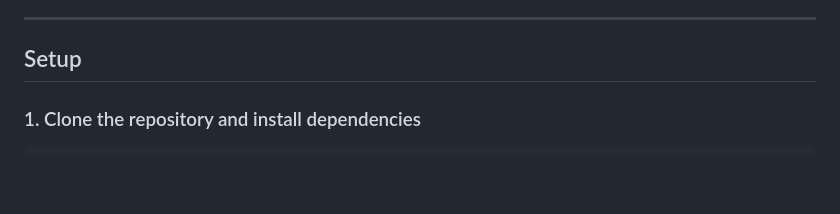
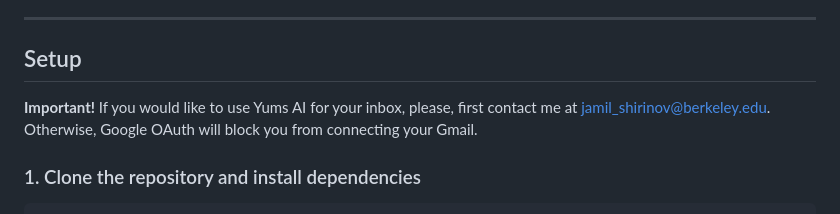
Before and after one commit to Jamil-Shirinov/yums-ai, a Markdown page: README.md, the part around the change. Drawn GitHub-style; blank space fills up the shorter version.

Commit message:
version 1.1

````diff
--- a/README.md
+++ b/README.md
@@ -45,6 +45,7 @@ Under the hood, Yums treats every unread message the same way. Yums is quiet, me
 
 ## Setup
 
+**Important!** If you would like to use Yums AI for your inbox, please, first contact me at [jamil_shirinov@berkeley.edu](mailto:jamil_shirinov@berkeley.edu). Otherwise, Google OAuth will block you from connecting your Gmail.
 ### 1. Clone the repository and install dependencies
 
 ```bash
````
